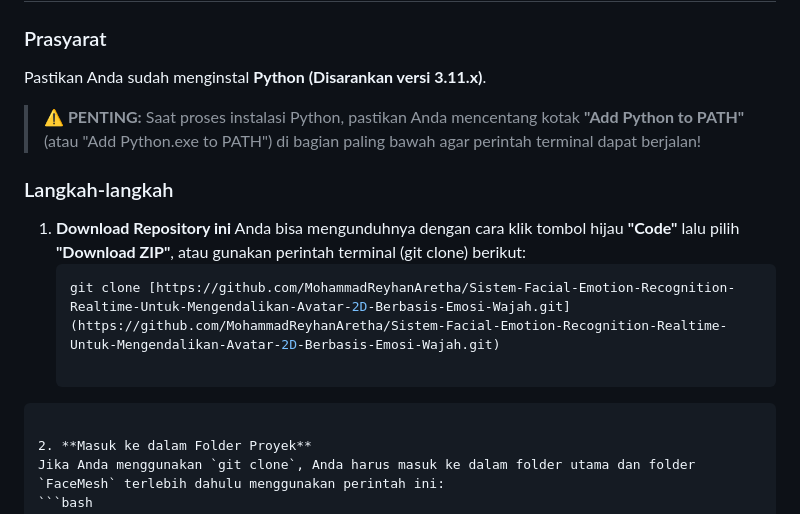
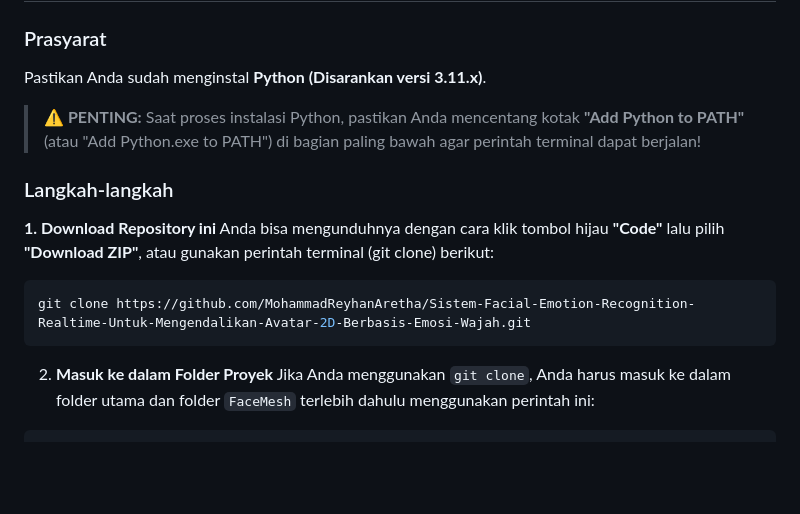
Before and after one commit to MohammadReyhanAretha/Sistem-Facial-Emotion-Recognition-Realtime-Untuk-Mengendalikan-Avatar-2D-Berbasis-Emosi-Wajah, a Markdown page: README.md, the part around the change. GitHub-like rendering; blank space fills up the shorter version.

````diff
--- a/README.md
+++ b/README.md
@@ -17,14 +17,16 @@ VTuber Lite adalah sistem interaktif berbasis *Artificial Intelligence* yang mem
 
 ### Prasyarat
 Pastikan Anda sudah menginstal **Python (Disarankan versi 3.11.x)**.
+
 > **⚠️ PENTING:** Saat proses instalasi Python, pastikan Anda mencentang kotak **"Add Python to PATH"** (atau "Add Python.exe to PATH") di bagian paling bawah agar perintah terminal dapat berjalan!
 
 ### Langkah-langkah
-1. **Download Repository ini**
-   Anda bisa mengunduhnya dengan cara klik tombol hijau **"Code"** lalu pilih **"Download ZIP"**, atau gunakan perintah terminal (git clone) berikut:
-   ```bash
-   git clone [https://github.com/MohammadReyhanAretha/Sistem-Facial-Emotion-Recognition-Realtime-Untuk-Mengendalikan-Avatar-2D-Berbasis-Emosi-Wajah.git](https://github.com/MohammadReyhanAretha/Sistem-Facial-Emotion-Recognition-Realtime-Untuk-Mengendalikan-Avatar-2D-Berbasis-Emosi-Wajah.git)
 
+**1. Download Repository ini**
+Anda bisa mengunduhnya dengan cara klik tombol hijau **"Code"** lalu pilih **"Download ZIP"**, atau gunakan perintah terminal (git clone) berikut:
+
+```bash
+git clone https://github.com/MohammadReyhanAretha/Sistem-Facial-Emotion-Recognition-Realtime-Untuk-Mengendalikan-Avatar-2D-Berbasis-Emosi-Wajah.git
 ```
 
 2. **Masuk ke dalam Folder Proyek**
````
